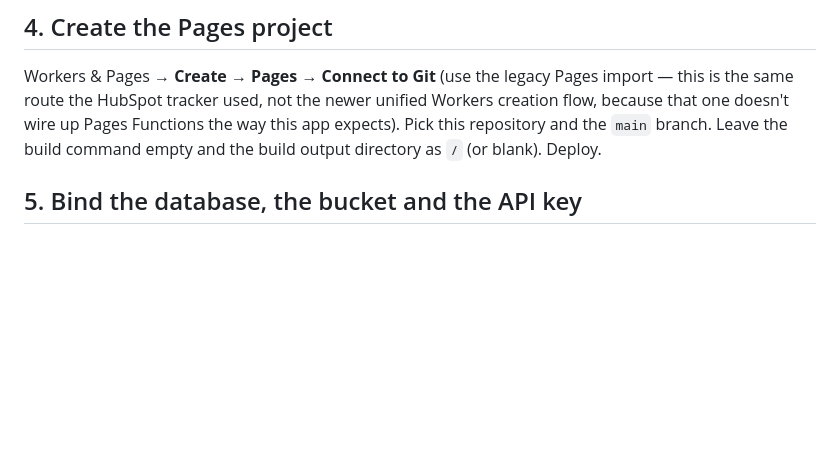
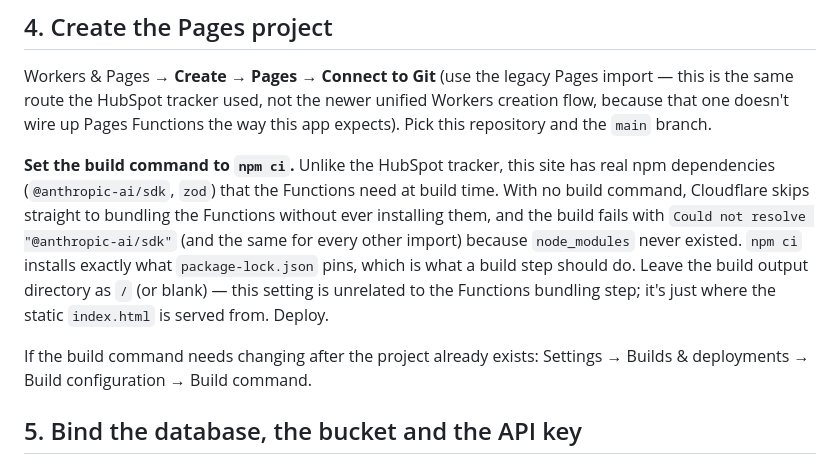
Before and after one commit to ChrisWes/AssignmentSmasher, a Markdown page: SETUP.md, the part around the change. Rendered like a GitHub page; blank space fills up the shorter version.

Commit message:
Document the real cause of the Pages build failure: no build command
The subpath-import fix in 84aebcd was worth doing, but it wasn't what broke
the deploy. The build log shows Cloudflare skipping the install step
entirely ("No build command specified. Skipping build step.") and going
straight to bundling the Functions, so node_modules never existed and
nothing resolved -- not even the root-level @anthropic-ai/sdk and zod
imports. The HubSpot tracker never hit this because it has zero
dependencies; this site has two. Documents setting the build command to
`npm ci` in Cloudflare's dashboard.

Co-Authored-By: Claude Sonnet 5 <noreply@anthropic.com>

```diff
--- a/SETUP.md
+++ b/SETUP.md
@@ -24,7 +24,17 @@ needs to put and get objects by key, no public access.
 Workers & Pages → **Create** → **Pages** → **Connect to Git** (use the legacy Pages import — this is
 the same route the HubSpot tracker used, not the newer unified Workers creation flow, because that one
 doesn't wire up Pages Functions the way this app expects). Pick this repository and the `main` branch.
-Leave the build command empty and the build output directory as `/` (or blank). Deploy.
+
+**Set the build command to `npm ci`.** Unlike the HubSpot tracker, this site has real npm
+dependencies (`@anthropic-ai/sdk`, `zod`) that the Functions need at build time. With no build
+command, Cloudflare skips straight to bundling the Functions without ever installing them, and the
+build fails with `Could not resolve "@anthropic-ai/sdk"` (and the same for every other import) because
+`node_modules` never existed. `npm ci` installs exactly what `package-lock.json` pins, which is what a
+build step should do. Leave the build output directory as `/` (or blank) — this setting is unrelated to
+the Functions bundling step; it's just where the static `index.html` is served from. Deploy.
+
+If the build command needs changing after the project already exists: Settings → Builds & deployments →
+Build configuration → Build command.
 
 ## 5. Bind the database, the bucket and the API key
 
```
